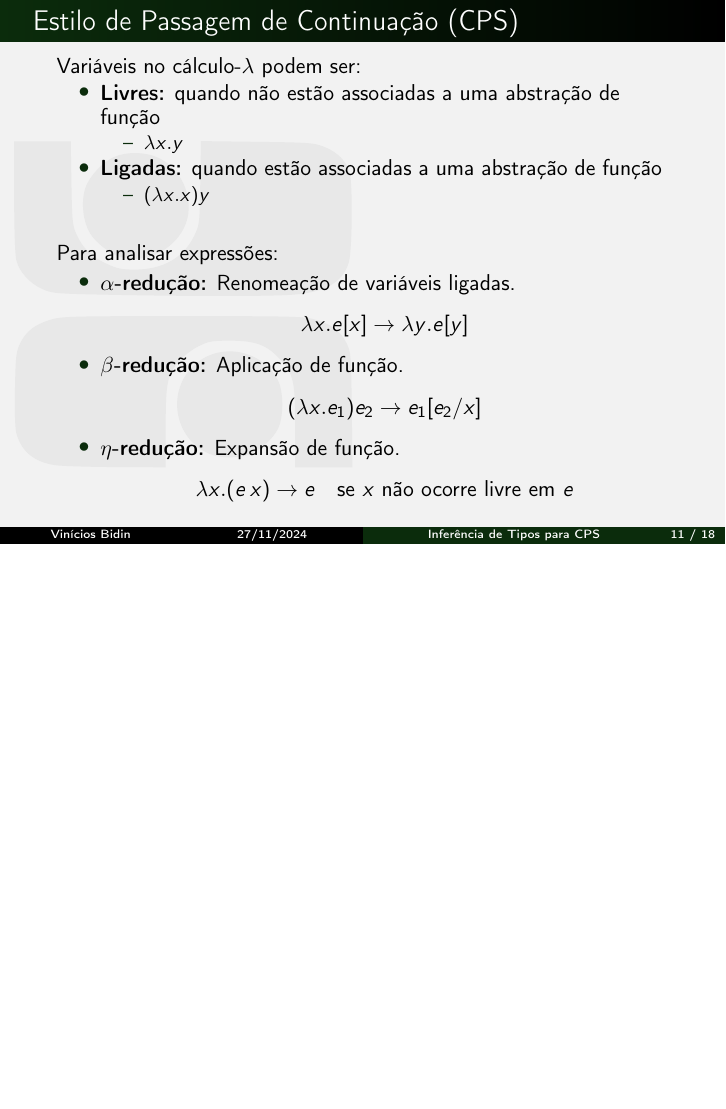
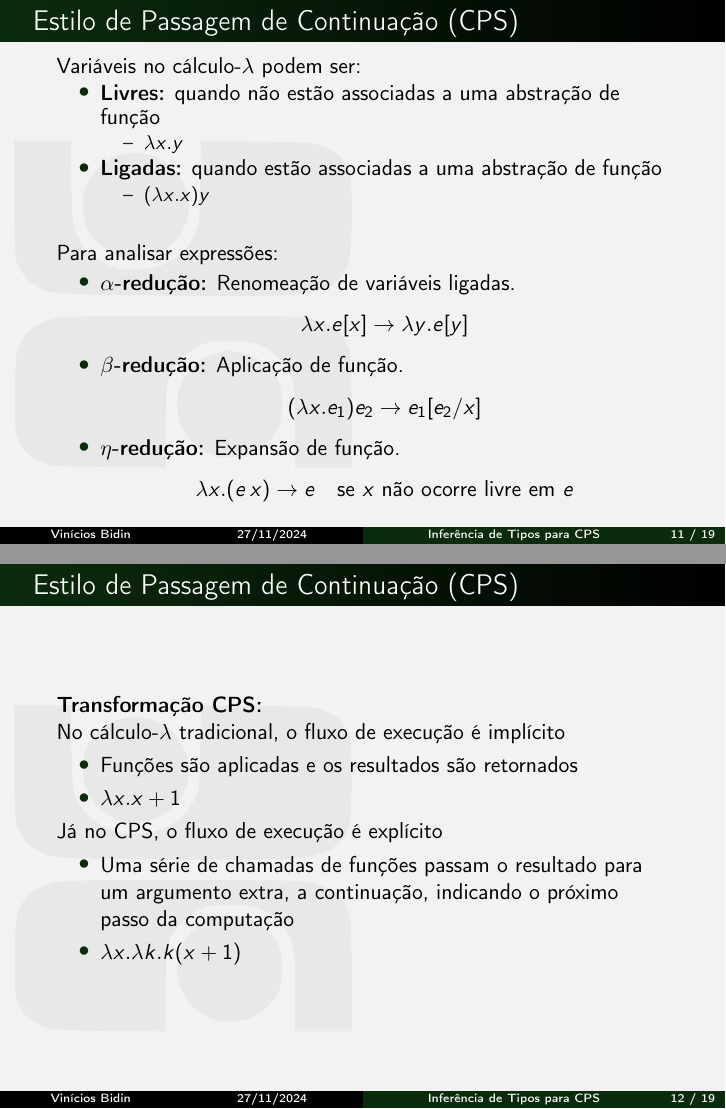
Before and after one commit to bidinpithecus/cps-type-inferer-thesis, LaTeX slides (presentation/main.tex, which reads presentation/Slides/Fundamentacao/RI/CPS/CPS.tex): page 11 of 18 before the commit and pages 11 and 12 of 19 after it, the two joined at a grey line, the shorter picture padded with empty space. Compiled offline with pdfLaTeX.

Commit message:
cps transformation

```diff
--- a/presentation/Slides/Fundamentacao/RI/CPS/CPS.tex
+++ b/presentation/Slides/Fundamentacao/RI/CPS/CPS.tex
@@ -12,3 +12,17 @@
 \input{Slides/Fundamentacao/RI/CPS/TailCall}
 
 \input{Slides/Fundamentacao/RI/CPS/Lambda}
+
+\begin{frame}{Estilo de Passagem de Continuação (CPS)}
+    \textbf{Transformação CPS:}\\
+    No cálculo-$\lambda$ tradicional, o fluxo de execução é implícito
+    \begin{itemize}
+        \item Funções são aplicadas e os resultados são retornados
+        \item $\lambda x. x + 1$
+    \end{itemize}
+    Já no CPS, o fluxo de execução é explícito
+    \begin{itemize}
+        \item Uma série de chamadas de funções passam o resultado para um argumento extra, a continuação, indicando o próximo passo da computação
+        \item $\lambda x. \lambda k. k (x + 1)$
+    \end{itemize}
+\end{frame}
```
Also changed, not shown: presentation/main.pdf.
